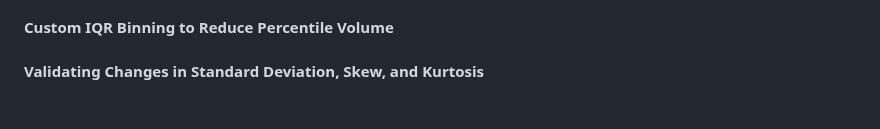
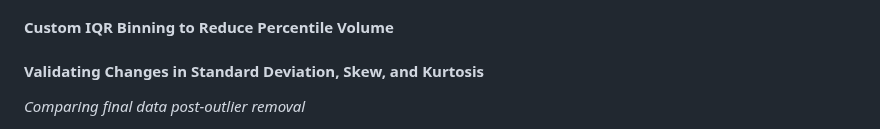
Before and after one commit to julieanneco/Scope3_Emissions, a Markdown page: README.md, the part around one of its changes. Rendered like a GitHub page.

```diff
--- a/README.md
+++ b/README.md
@@ -239,4 +244,5 @@ outliers = outliers.reset_index(drop=True)
 
 
 #### Validating Changes in Standard Deviation, Skew, and Kurtosis
+*Comparing final data post-outlier removal*
 
```
Also changed, not shown: other parts of README.md (+8 -2 lines).
